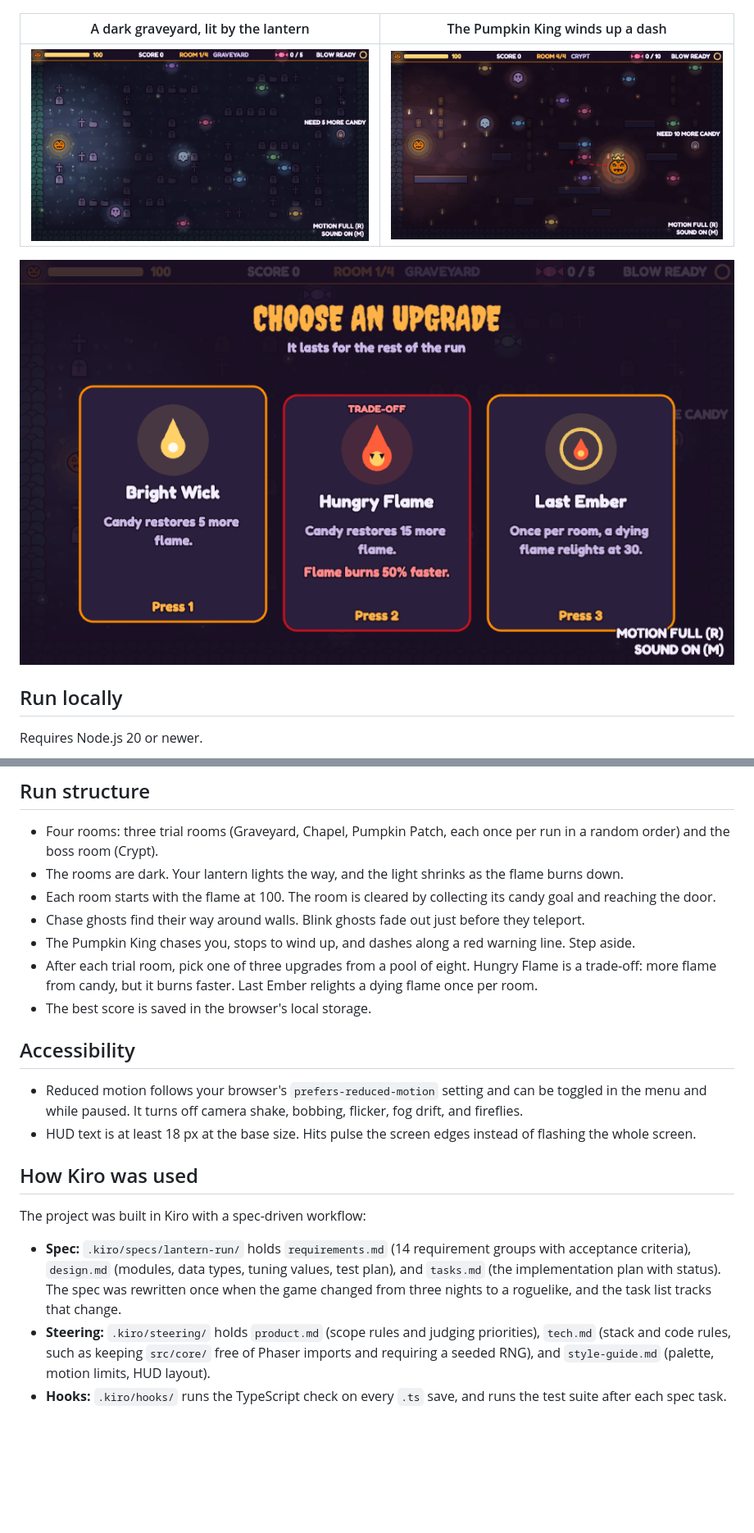
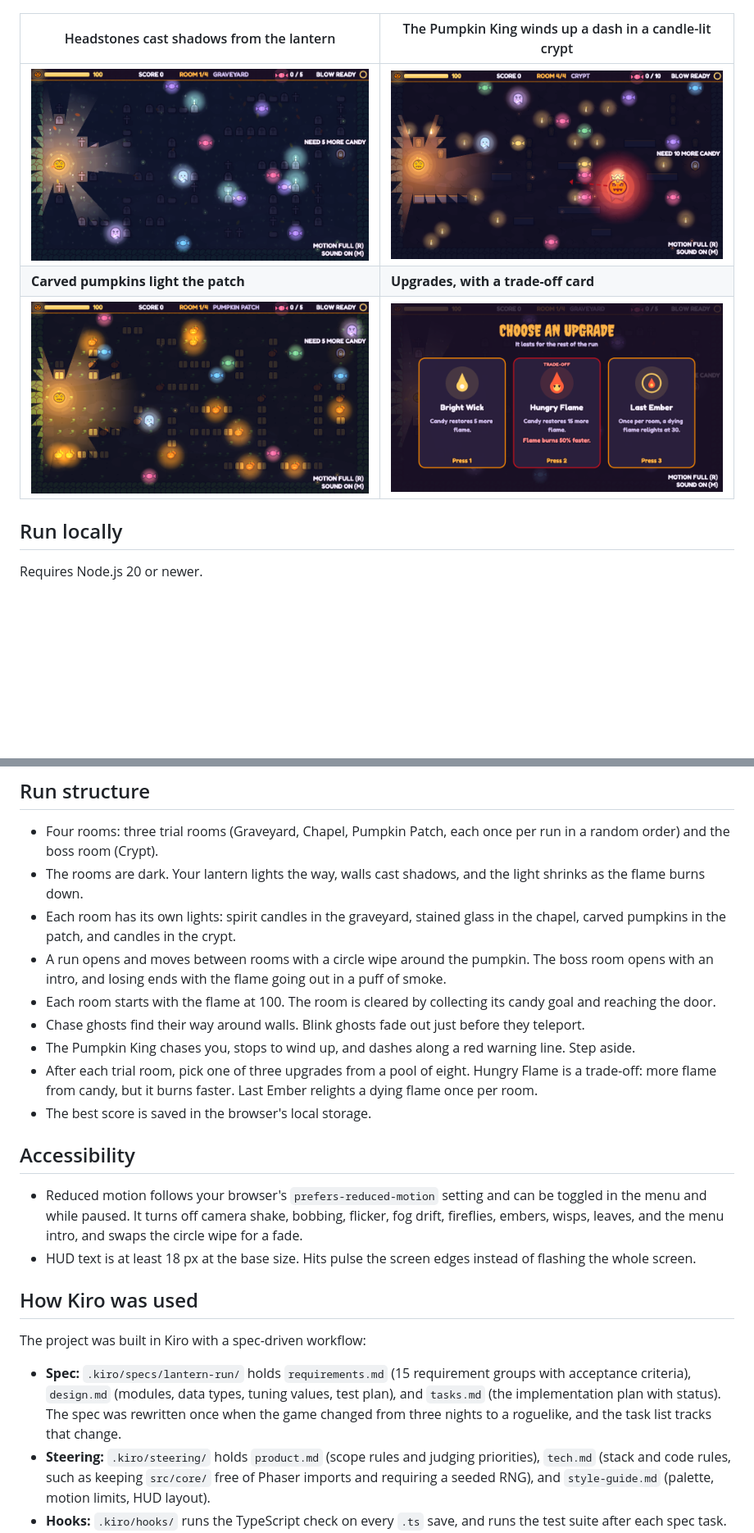
Before and after one commit to hyy12345678/lantern-run, a Markdown page: README.md, 2 parts joined by grey strips. Shown at 82% size. Rendered like a GitHub page; pictures changed too: screenshots/boss.png, screenshots/patch.png (added), screenshots/room.png; blank space fills up the shorter version.

Commit message:
Add iris wipes, boss intro, flame-out and win moments, menu intro, embers, and candy flight

```diff
--- a/README.md
+++ b/README.md
@@ -9,11 +9,11 @@ A Halloween roguelike for [Kiroween 2026](https://kiroween.devpost.com/). You ar
 
 ![Lantern Run title screen](screenshots/home.png)
 
-| A dark graveyard, lit by the lantern | The Pumpkin King winds up a dash |
+| Headstones cast shadows from the lantern | The Pumpkin King winds up a dash in a candle-lit crypt |
 |---|---|
 | ![Graveyard room](screenshots/room.png) | ![Boss room](screenshots/boss.png) |
-
-![Upgrade choice with a trade-off card](screenshots/upgrades.png)
+| **Carved pumpkins light the patch** | **Upgrades, with a trade-off card** |
+| ![Pumpkin patch room](screenshots/patch.png) | ![Upgrade choice](screenshots/upgrades.png) |
 
 ## Run locally
 
@@ -49,7 +50,9 @@ Dev aids, for testing and screenshots only:
 ## Run structure
 
 - Four rooms: three trial rooms (Graveyard, Chapel, Pumpkin Patch, each once per run in a random order) and the boss room (Crypt).
-- The rooms are dark. Your lantern lights the way, and the light shrinks as the flame burns down.
+- The rooms are dark. Your lantern lights the way, walls cast shadows, and the light shrinks as the flame burns down.
+- Each room has its own lights: spirit candles in the graveyard, stained glass in the chapel, carved pumpkins in the patch, and candles in the crypt.
+- A run opens and moves between rooms with a circle wipe around the pumpkin. The boss room opens with an intro, and losing ends with the flame going out in a puff of smoke.
 - Each room starts with the flame at 100. The room is cleared by collecting its candy goal and reaching the door.
 - Chase ghosts find their way around walls. Blink ghosts fade out just before they teleport.
 - The Pumpkin King chases you, stops to wind up, and dashes along a red warning line. Step aside.
@@ -58,14 +61,14 @@ Dev aids, for testing and screenshots only:
 
 ## Accessibility
 
-- Reduced motion follows your browser's `prefers-reduced-motion` setting and can be toggled in the menu and while paused. It turns off camera shake, bobbing, flicker, fog drift, and fireflies.
+- Reduced motion follows your browser's `prefers-reduced-motion` setting and can be toggled in the menu and while paused. It turns off camera shake, bobbing, flicker, fog drift, fireflies, embers, wisps, leaves, and the menu intro, and swaps the circle wipe for a fade.
 - HUD text is at least 18 px at the base size. Hits pulse the screen edges instead of flashing the whole screen.
 
 ## How Kiro was used
 
 The project was built in Kiro with a spec-driven workflow:
 
-- **Spec:** `.kiro/specs/lantern-run/` holds `requirements.md` (14 requirement groups with acceptance criteria), `design.md` (modules, data types, tuning values, test plan), and `tasks.md` (the implementation plan with status). The spec was rewritten once when the game changed from three nights to a roguelike, and the task list tracks that change.
+- **Spec:** `.kiro/specs/lantern-run/` holds `requirements.md` (15 requirement groups with acceptance criteria), `design.md` (modules, data types, tuning values, test plan), and `tasks.md` (the implementation plan with status). The spec was rewritten once when the game changed from three nights to a roguelike, and the task list tracks that change.
 - **Steering:** `.kiro/steering/` holds `product.md` (scope rules and judging priorities), `tech.md` (stack and code rules, such as keeping `src/core/` free of Phaser imports and requiring a seeded RNG), and `style-guide.md` (palette, motion limits, HUD layout).
 - **Hooks:** `.kiro/hooks/` runs the TypeScript check on every `.ts` save, and runs the test suite after each spec task.
 - **Property-based tests:** `tests/` uses fast-check to check rules such as flame bounds, deterministic level generation, ghost movement, and blow behavior. They run after each change to the core logic.
```
Also changed, not shown: other parts of README.md (+1 -0 lines), screenshots/home.png, 5 other files.
